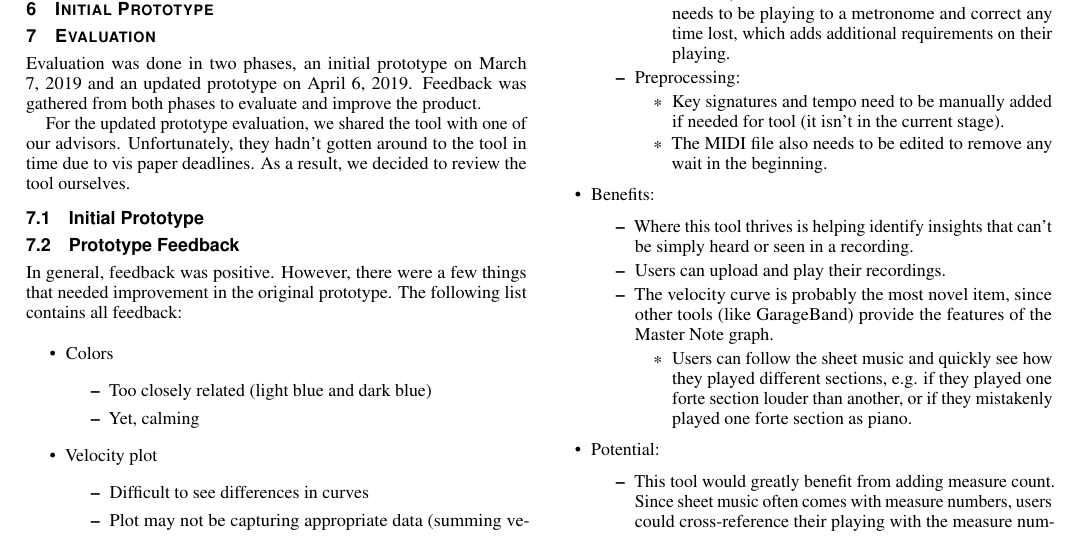
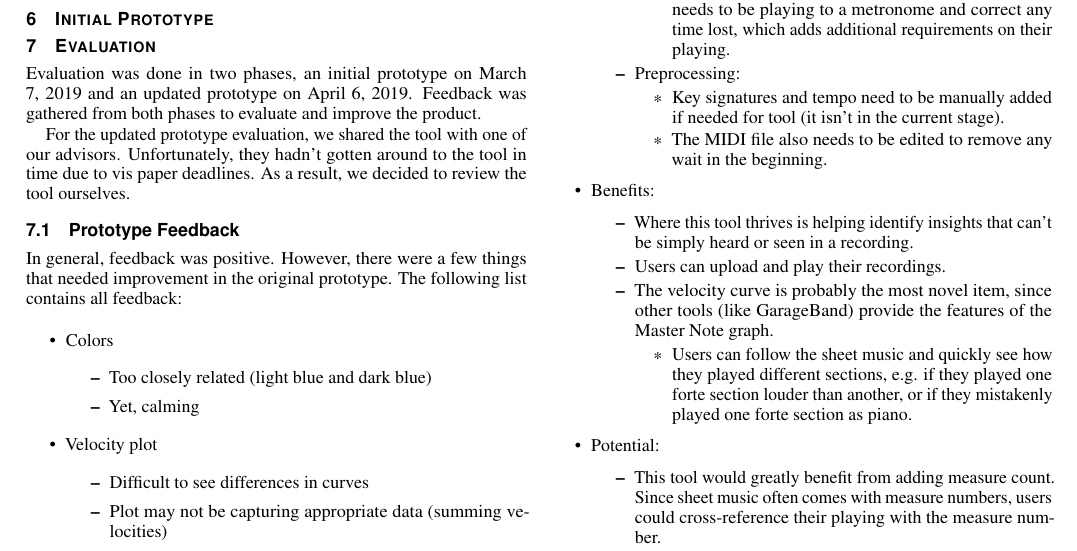
Before and after one commit to jrg94/JuxtaMIDI, a LaTeX document (docs/report/report.tex): part of page 2 of 3, cut so that both start at the same text. Compiled offline with pdfLaTeX.

Commit message:
Removed extra initial prototype section

```diff
--- a/docs/report/report.tex
+++ b/docs/report/report.tex
@@ -261,8 +261,6 @@ For the updated prototype evaluation, we shared the tool with one of our advisor
 Unfortunately, they hadn’t gotten around to the tool in time due to vis paper
 deadlines. As a result, we decided to review the tool ourselves.
 
-\subsection{Initial Prototype}
-
 \subsection{Prototype Feedback}
 
 In general, feedback was positive. However, there were a few things
```
